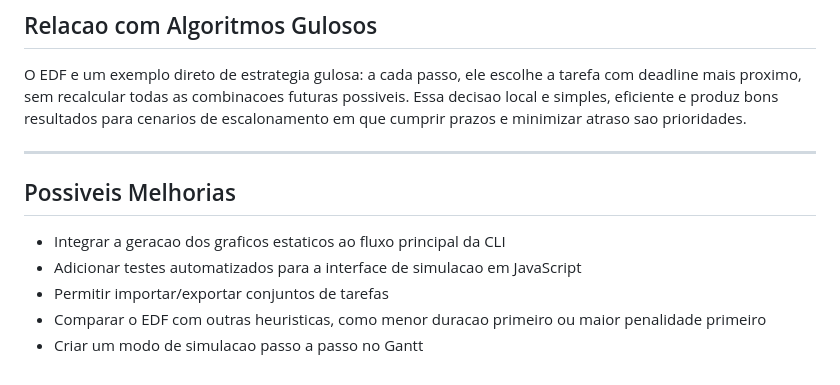
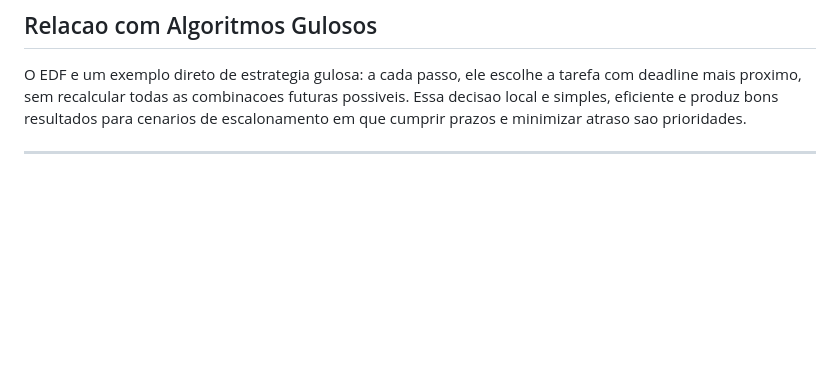
Before and after one commit to projeto-de-algoritmos-2026/Cloud-Scheduler_PA-26.1, a Markdown page: README.md, the part around the change. GitHub-like rendering; blank space fills up the shorter version.

```diff
--- a/README.md
+++ b/README.md
@@ -261,11 +261,3 @@ As cores usadas na interface seguem a comparacao entre algoritmos:
 O EDF e um exemplo direto de estrategia gulosa: a cada passo, ele escolhe a tarefa com deadline mais proximo, sem recalcular todas as combinacoes futuras possiveis. Essa decisao local e simples, eficiente e produz bons resultados para cenarios de escalonamento em que cumprir prazos e minimizar atraso sao prioridades.
 
 ---
-
-## Possiveis Melhorias
-
-- Integrar a geracao dos graficos estaticos ao fluxo principal da CLI
-- Adicionar testes automatizados para a interface de simulacao em JavaScript
-- Permitir importar/exportar conjuntos de tarefas
-- Comparar o EDF com outras heuristicas, como menor duracao primeiro ou maior penalidade primeiro
-- Criar um modo de simulacao passo a passo no Gantt
```
